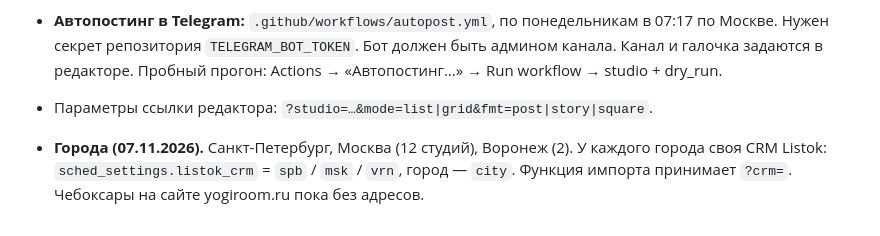
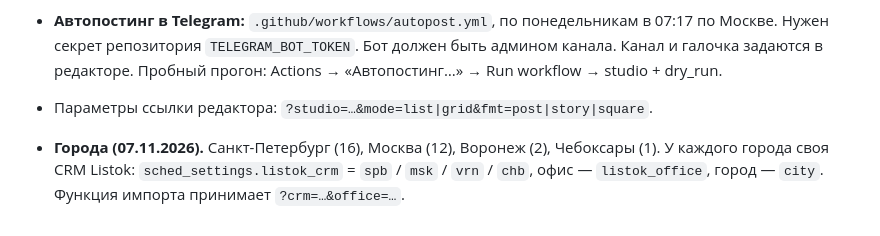
Before and after one commit to olerain/yr-schedule, a Markdown page: README.md, the part around the change. GitHub-like rendering.

Commit message:
README: Чебоксары
Co-Authored-By: Claude Opus 5.5 <noreply@anthropic.com>
Claude-Session: https://claude.ai/code/session_01Vsr9yBytFkp19EhRc5cPFo

```diff
--- a/README.md
+++ b/README.md
@@ -33,4 +33,4 @@
 - **Автопостинг в Telegram:** `.github/workflows/autopost.yml`, по понедельникам в 07:17 по Москве. Нужен секрет репозитория `TELEGRAM_BOT_TOKEN`. Бот должен быть админом канала. Канал и галочка задаются в редакторе. Пробный прогон: Actions → «Автопостинг…» → Run workflow → studio + dry_run.
 - Параметры ссылки редактора: `?studio=…&mode=list|grid&fmt=post|story|square`.
 
-- **Города (07.11.2026).** Санкт-Петербург, Москва (12 студий), Воронеж (2). У каждого города своя CRM Listok: `sched_settings.listok_crm` = `spb` / `msk` / `vrn`, город — `city`. Функция импорта принимает `?crm=`. Чебоксары на сайте yogiroom.ru пока без адресов.
+- **Города (07.11.2026).** Санкт-Петербург (16), Москва (12), Воронеж (2), Чебоксары (1). У каждого города своя CRM Listok: `sched_settings.listok_crm` = `spb` / `msk` / `vrn` / `chb`, офис — `listok_office`, город — `city`. Функция импорта принимает `?crm=…&office=…`.
```
